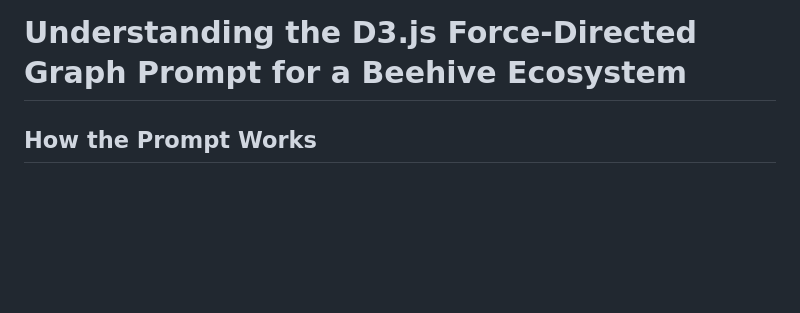
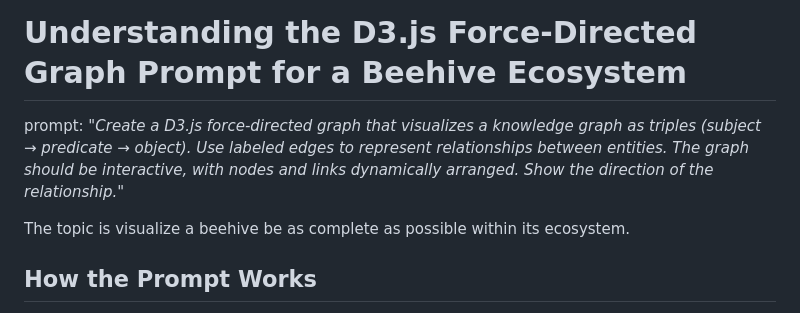
Before and after one commit to sjefvanleeuwen/gpt-force-graph, a Markdown page: README.md, the part around the change. Drawn GitHub-style; blank space fills up the shorter version.

```diff
--- a/README.md
+++ b/README.md
@@ -1,4 +1,8 @@
 # Understanding the D3.js Force-Directed Graph Prompt for a Beehive Ecosystem
+
+prompt: "_Create a D3.js force-directed graph that visualizes a knowledge graph as triples (subject → predicate → object). Use labeled edges to represent relationships between entities. The graph should be interactive, with nodes and links dynamically arranged. Show the direction of the relationship._"
+
+The topic is visualize a beehive be as complete as possible within its ecosystem.
 
 ## **How the Prompt Works**
 
```
